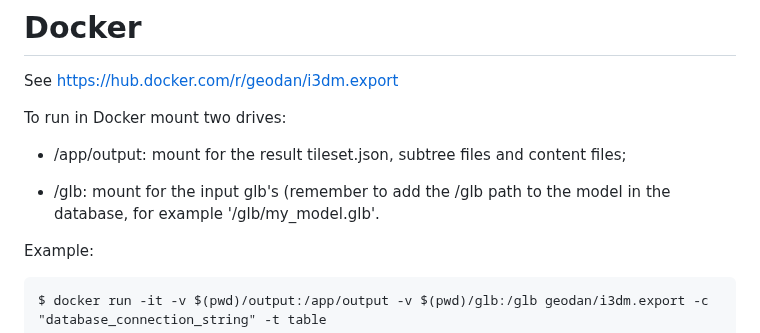
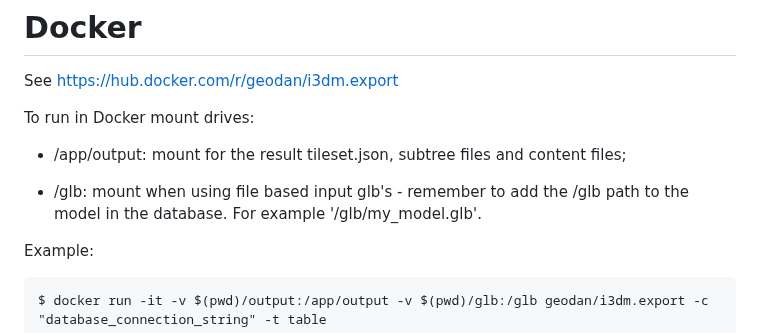
Before and after one commit to Geodan/i3dm.export, a Markdown page: README.md, the part around the change. GitHub-like rendering.

```diff
--- a/README.md
+++ b/README.md
@@ -88,11 +88,11 @@ Tool parameters:
 
 See https://hub.docker.com/r/geodan/i3dm.export
 
-To run in Docker mount two drives:
+To run in Docker mount drives:
 
 - /app/output: mount for the result tileset.json, subtree files and content files;
 
-- /glb: mount for the input glb's (remember to add the /glb path to the model in the database, for example  '/glb/my_model.glb'.
+- /glb: mount when using file based input glb's - remember to add the /glb path to the model in the database. For example  '/glb/my_model.glb'.
 
  Example:
 
```
